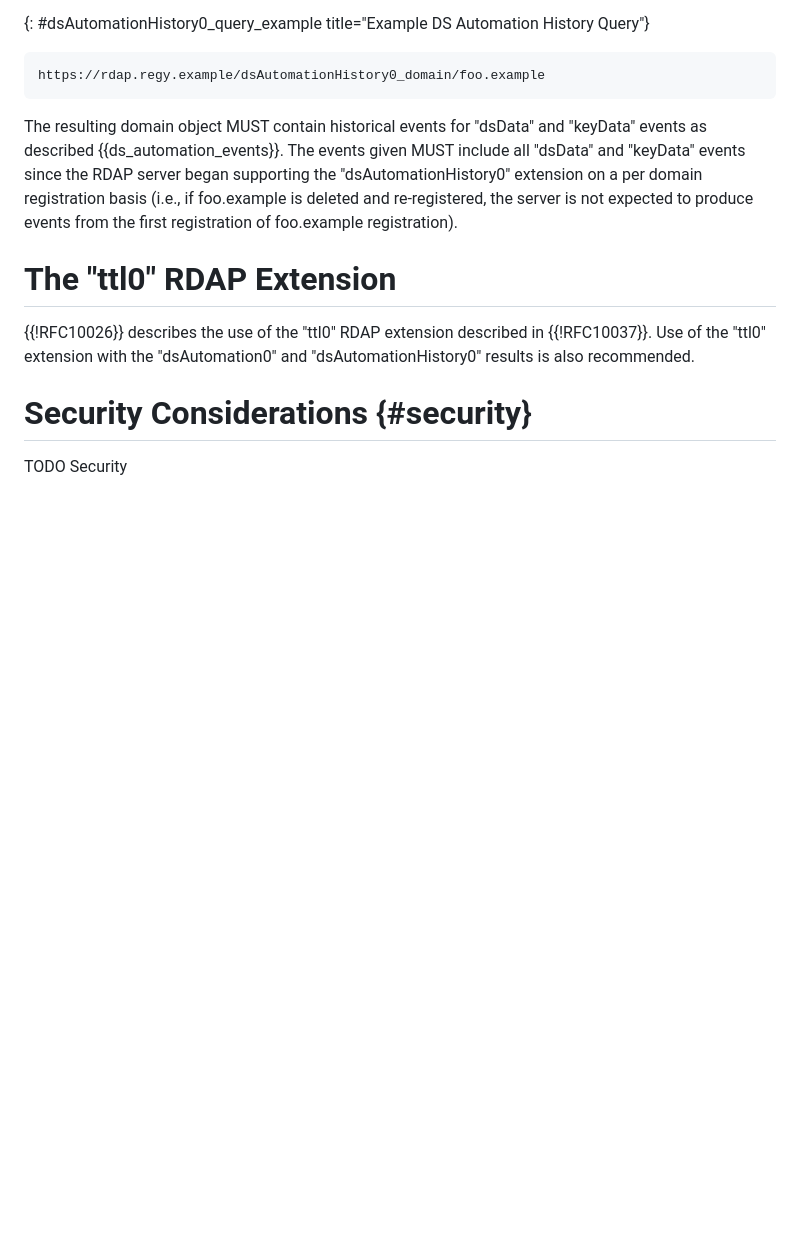
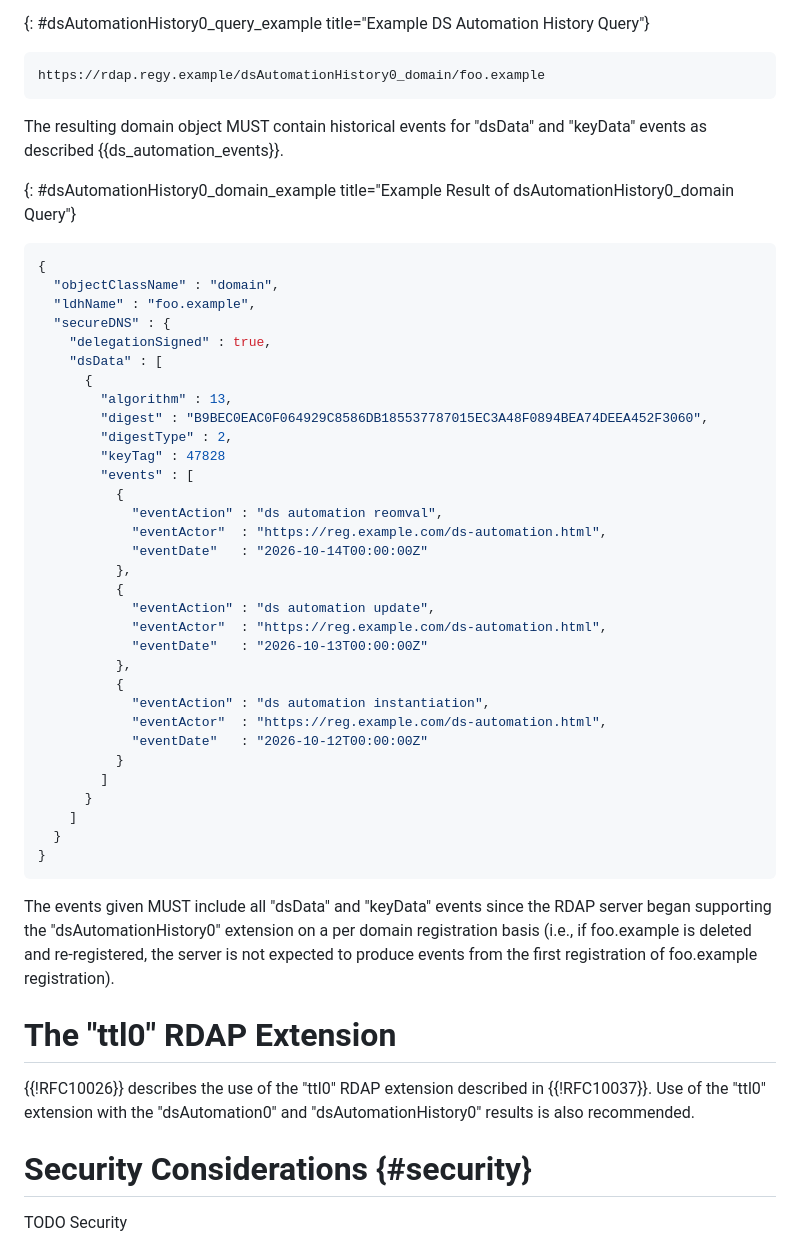
Before and after one commit to anewton1998/draft-newton-regext-rdap-ds-automation, a Markdown page: draft-newton-regext-rdap-ds-automation.md, the part around one of its changes. Rendered like a GitHub page; blank space fills up the shorter version.

Commit message:
include examples

```diff
--- a/draft-newton-regext-rdap-ds-automation.md
+++ b/draft-newton-regext-rdap-ds-automation.md
@@ -146,7 +177,45 @@ https://rdap.regy.example/dsAutomationHistory0_domain/foo.example
 ~~~
 
 The resulting domain object MUST contain historical events for "dsData" and "keyData" events
-as described {{ds_automation_events}}. The events given MUST include all "dsData" and "keyData"
+as described {{ds_automation_events}}.
+
+{: #dsAutomationHistory0_domain_example title="Example Result of dsAutomationHistory0_domain Query"}
+~~~ json
+{
+  "objectClassName" : "domain",
+  "ldhName" : "foo.example",
+  "secureDNS" : {
+    "delegationSigned" : true,
+    "dsData" : [
+      {
+        "algorithm" : 13,
+        "digest" : "B9BEC0EAC0F064929C8586DB185537787015EC3A48F0894BEA74DEEA452F3060",
+        "digestType" : 2,
+        "keyTag" : 47828
+        "events" : [
+          {
+            "eventAction" : "ds automation reomval",
+            "eventActor"  : "https://reg.example.com/ds-automation.html",
+            "eventDate"   : "2026-10-14T00:00:00Z"
+          },
+          {
+            "eventAction" : "ds automation update",
+            "eventActor"  : "https://reg.example.com/ds-automation.html",
+            "eventDate"   : "2026-10-13T00:00:00Z"
+          },
+          {
+            "eventAction" : "ds automation instantiation",
+            "eventActor"  : "https://reg.example.com/ds-automation.html",
+            "eventDate"   : "2026-10-12T00:00:00Z"
+          }
+        ]
+      }
+    ]
+  }
+}
+~~~
+
+The events given MUST include all "dsData" and "keyData"
 events since the RDAP server began supporting the "dsAutomationHistory0" extension on a per
 domain registration basis (i.e., if foo.example is deleted and re-registered, the server is not
 expected to produce events from the first registration of foo.example registration).
```
Also changed, not shown: other parts of draft-newton-regext-rdap-ds-automation.md (+31 -0 lines).
